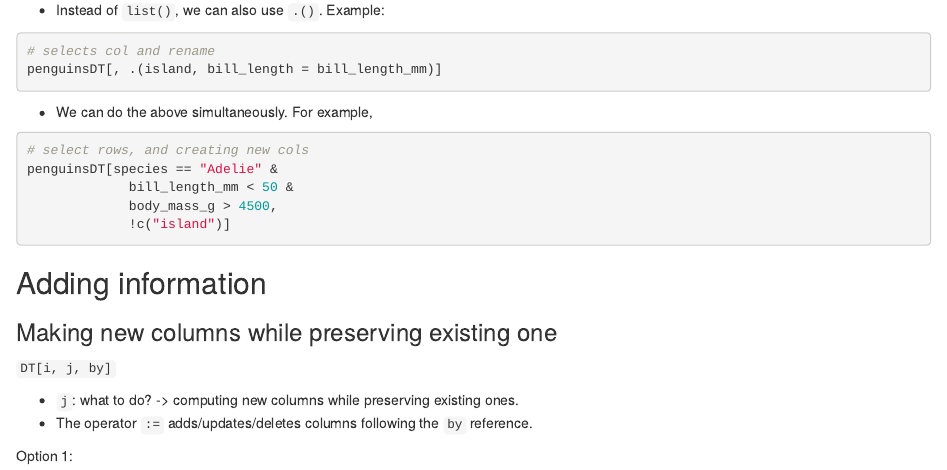
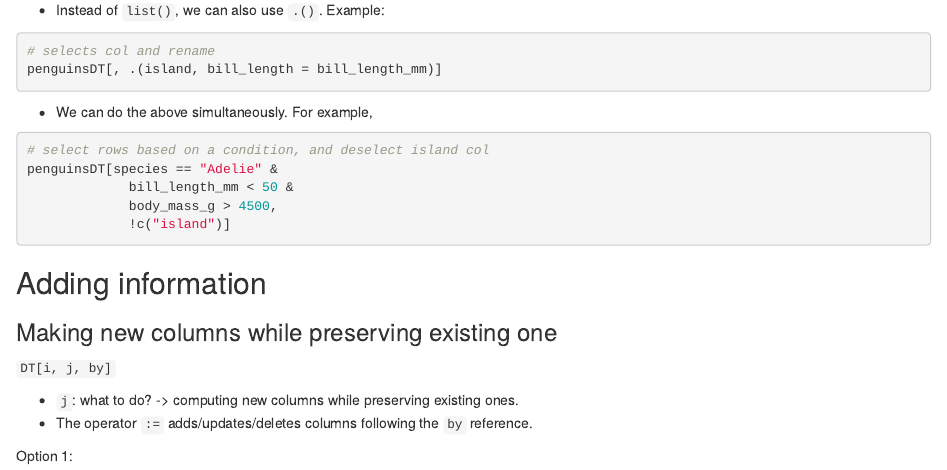
Before and after one commit to LucyNjoki/R-LadiesAbuja_Data-Manipulation-with-data.table-in-R, an R Markdown document (data_manipulation_with_datatable.Rmd): the page in a window 1100 px wide, from 3860 px down. Rendered offline with R 4.5, knitr and Pandoc, with nearby package versions.

Commit message:
Update data_manipulation_with_datatable.Rmd

````diff
--- a/data_manipulation_with_datatable.Rmd
+++ b/data_manipulation_with_datatable.Rmd
@@ -259,7 +259,7 @@ penguinsDT[, .(island, bill_length = bill_length_mm)]
 - We can do the above simultaneously. For example,
 
 ```{r multiple_Selecting_rows_cols}
-# select rows, and creating new cols
+# select rows based on a condition, and deselect island col
 penguinsDT[species == "Adelie" &
              bill_length_mm < 50 &
              body_mass_g > 4500,
````
